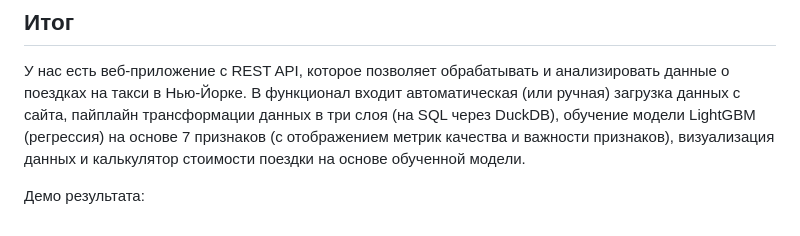
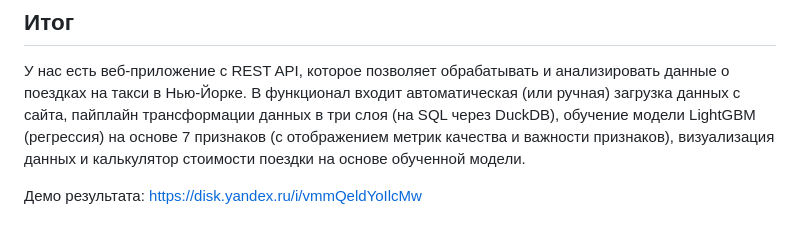
Before and after one commit to lexoz-bedra/system_design_lab_9, a Markdown page: README.md, the part around the change. GitHub-like rendering.

Commit message:
add demo

```diff
--- a/README.md
+++ b/README.md
@@ -159,4 +159,4 @@
 
 У нас есть веб-приложение с REST API, которое позволяет обрабатывать и анализировать данные о поездках на такси в Нью-Йорке. В функционал входит автоматическая (или ручная) загрузка данных с сайта, пайплайн трансформации данных в три слоя (на SQL через DuckDB), обучение модели LightGBM (регрессия) на основе 7 признаков (с отображением метрик качества и важности признаков), визуализация данных и калькулятор стоимости поездки на основе обученной модели.
 
-Демо результата:
+Демо результата: https://disk.yandex.ru/i/vmmQeldYoIlcMw
```
